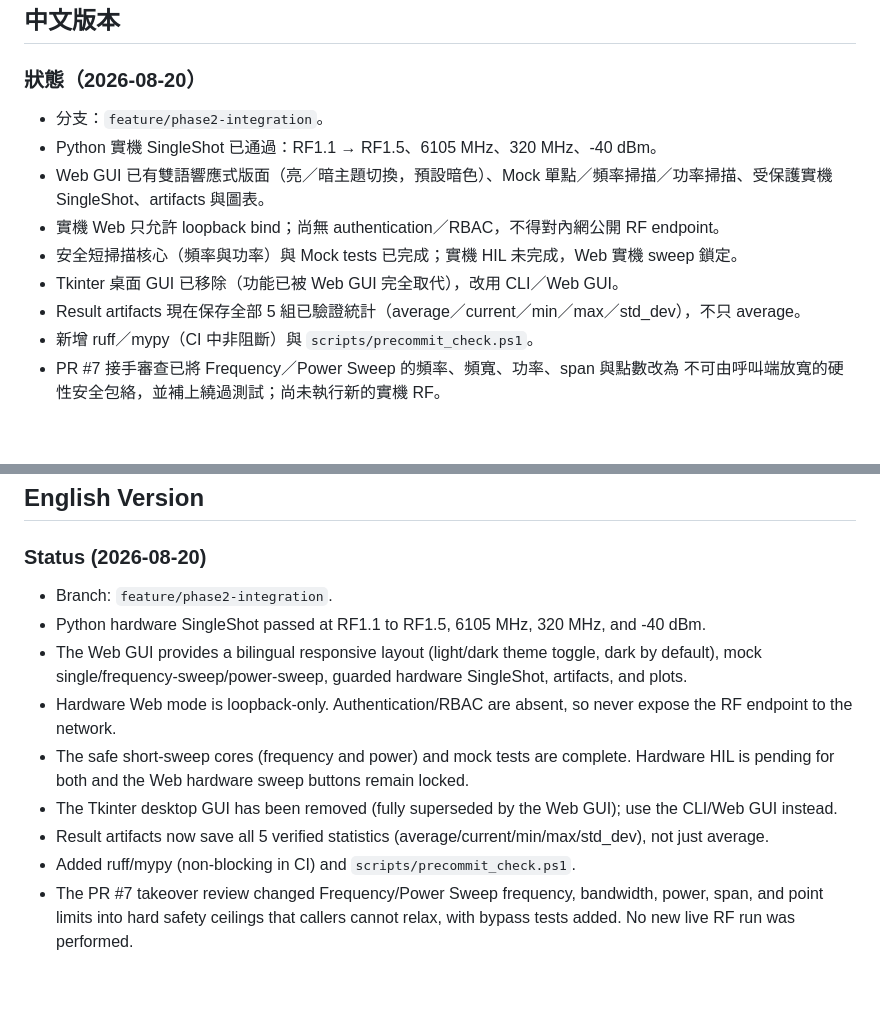
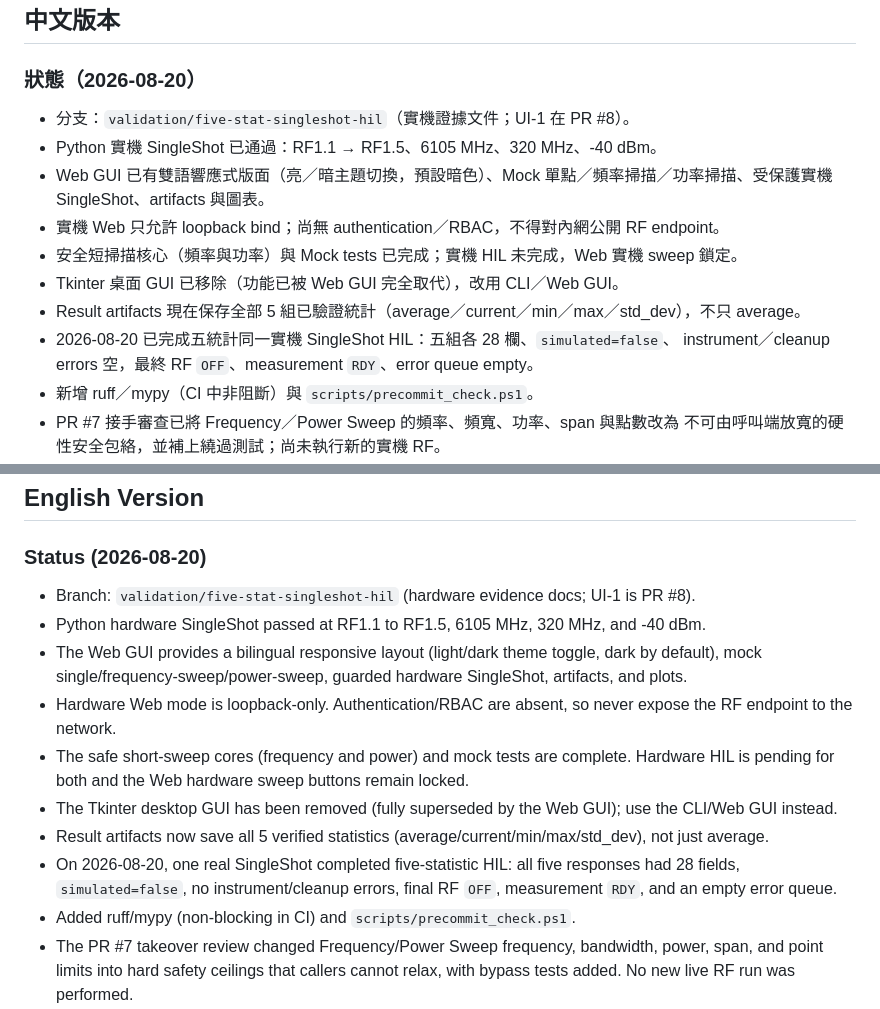
Before and after one commit to DreamerForJay/CMP180-Automation, a Markdown page: HANDOFF.md, 2 parts joined by grey strips. Rendered like a GitHub page; blank space fills up the shorter version.

```diff
--- a/HANDOFF.md
+++ b/HANDOFF.md
@@ -4,13 +4,15 @@
 
 ### 狀態（2026-08-20）
 
-- 分支：`feature/phase2-integration`。
+- 分支：`validation/five-stat-singleshot-hil`（實機證據文件；UI-1 在 PR #8）。
 - Python 實機 SingleShot 已通過：RF1.1 → RF1.5、6105 MHz、320 MHz、-40 dBm。
 - Web GUI 已有雙語響應式版面（亮／暗主題切換，預設暗色）、Mock 單點／頻率掃描／功率掃描、受保護實機 SingleShot、artifacts 與圖表。
 - 實機 Web 只允許 loopback bind；尚無 authentication／RBAC，不得對內網公開 RF endpoint。
 - 安全短掃描核心（頻率與功率）與 Mock tests 已完成；實機 HIL 未完成，Web 實機 sweep 鎖定。
 - Tkinter 桌面 GUI 已移除（功能已被 Web GUI 完全取代），改用 CLI／Web GUI。
 - Result artifacts 現在保存全部 5 組已驗證統計（average／current／min／max／std_dev），不只 average。
+- 2026-08-20 已完成五統計同一實機 SingleShot HIL：五組各 28 欄、`simulated=false`、
+  instrument／cleanup errors 空，最終 RF `OFF`、measurement `RDY`、error queue empty。
 - 新增 ruff／mypy（CI 中非阻斷）與 `scripts/precommit_check.ps1`。
 - PR #7 接手審查已將 Frequency／Power Sweep 的頻率、頻寬、功率、span 與點數改為
   不可由呼叫端放寬的硬性安全包絡，並補上繞過測試；尚未執行新的實機 RF。
@@ -40,13 +42,16 @@
 
 ### Status (2026-08-20)
 
-- Branch: `feature/phase2-integration`.
+- Branch: `validation/five-stat-singleshot-hil` (hardware evidence docs; UI-1 is PR #8).
 - Python hardware SingleShot passed at RF1.1 to RF1.5, 6105 MHz, 320 MHz, and -40 dBm.
 - The Web GUI provides a bilingual responsive layout (light/dark theme toggle, dark by default), mock single/frequency-sweep/power-sweep, guarded hardware SingleShot, artifacts, and plots.
 - Hardware Web mode is loopback-only. Authentication/RBAC are absent, so never expose the RF endpoint to the network.
 - The safe short-sweep cores (frequency and power) and mock tests are complete. Hardware HIL is pending for both and the Web hardware sweep buttons remain locked.
 - The Tkinter desktop GUI has been removed (fully superseded by the Web GUI); use the CLI/Web GUI instead.
 - Result artifacts now save all 5 verified statistics (average/current/min/max/std_dev), not just average.
+- On 2026-08-20, one real SingleShot completed five-statistic HIL: all five responses had
+  28 fields, `simulated=false`, no instrument/cleanup errors, final RF `OFF`, measurement
+  `RDY`, and an empty error queue.
 - Added ruff/mypy (non-blocking in CI) and `scripts/precommit_check.ps1`.
 - The PR #7 takeover review changed Frequency/Power Sweep frequency, bandwidth, power,
   span, and point limits into hard safety ceilings that callers cannot relax, with
```
Also changed, not shown: docs/hardware-discovery.md (+37 -0 lines), docs/scpi-command-matrix.md (+11 -2 lines).
